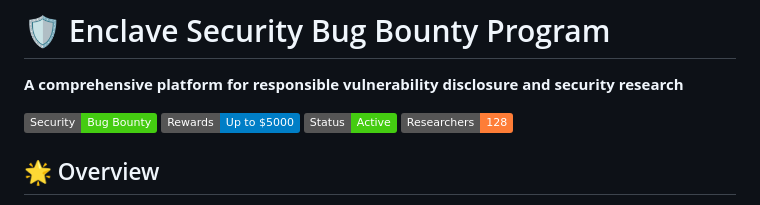
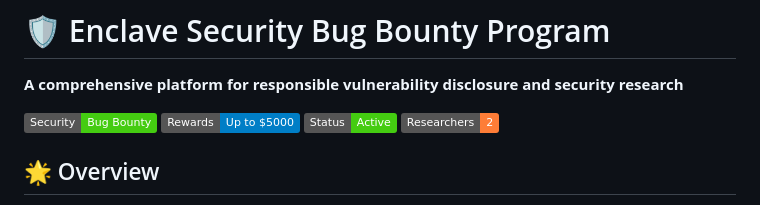
Before and after one commit to Chinglen2080/community-discussion, a Markdown page: README.md, the part around the change. Rendered like a GitHub page; badges without logos.

```diff
--- a/README.md
+++ b/README.md
@@ -5,7 +5,7 @@
 [![Security](https://img.shields.io/badge/Security-Bug%20Bounty-brightgreen)](https://github.com/Enclave-Software)
 [![Rewards](https://img.shields.io/badge/Rewards-Up%20to%20%245000-blue)](https://github.com/Enclave-Software)
 [![Status](https://img.shields.io/badge/Status-Active-success)](https://github.com/Enclave-Software)
-[![Contributors](https://img.shields.io/badge/Researchers-128-orange)](https://github.com/Enclave-Software)
+[![Contributors](https://img.shields.io/badge/Researchers-2-orange)](https://github.com/Enclave-Software)
 
 ## 🌟 Overview
 
```
